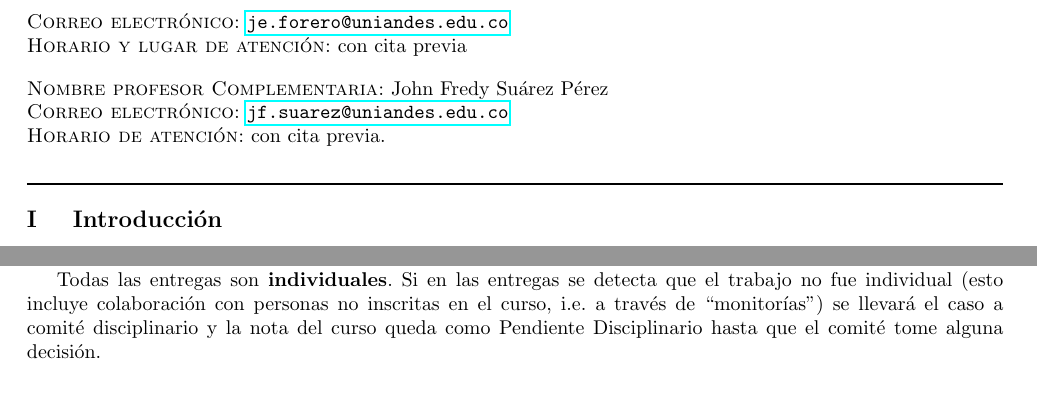
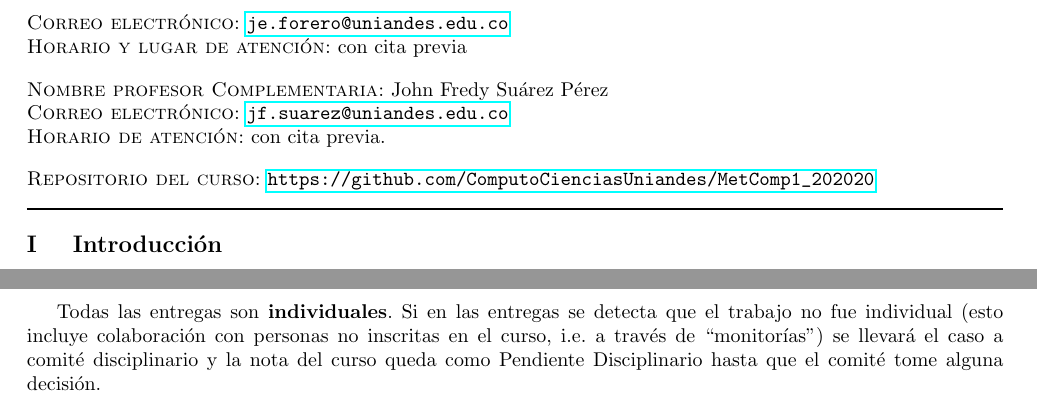
Before and after one commit to JsNcAr/MetComp1_202020, a LaTeX document (programa/programa.tex): two parts of pages 2 and 4 of 5 before the commit and two parts of pages 2 and 5 of 5 after it, joined at a grey line, cut so that both start at the same text. Compiled offline with pdfLaTeX.

Commit message:
programa

```diff
--- a/programa/programa.tex
+++ b/programa/programa.tex
@@ -77,6 +77,8 @@ John Fredy Su\'arez P\'erez
 
 \noindent\textsc{Horario de atenci\'on:} con cita previa.
 \\[-0.1cm]
+
+\noindent\textsc{Repositorio del curso:} \url{https://github.com/ComputoCienciasUniandes/MetComp1_202020}
 %\href{mailto: jd.prada1760@uniandes.edu.co}{\nolinkurl{jd.prada1760@uniandes.edu.co}}
 
 %Cambie address por direccion de correo uniandes del profesor
@@ -418,10 +420,3 @@ El c\'odigo se calificar\'a dentro del int\'erprete de binder del
 repositorio del curso.
 La nota definitiva se reporta con dos cifras decimales.
 
-Todas las entregas son
-\textbf{individuales}.
-Si en las entregas se detecta que el trabajo no fue
-individual (esto incluye colaboraci\'on con personas no inscritas en
-el curso, i.e. a trav\'es de ``monitor\'ias'') se llevar\'a el caso a
-comit\'e disciplinario y la nota del curso queda como Pendiente
-Disciplinario hasta que el comit\'e tome alguna decisi\'on.
@@ -434,3 +437,9 @@ menos que ocurra un una falla en los servidores que afecte a {\bf todos} los
 estudiantes del curso.
 No se toman en cuenta entregas marcadas como {\bf tarde} por la plataforma.
 
+Todas las entregas son \textbf{individuales}.
+Si en las entregas se detecta que el trabajo no fue individual (esto
+incluye colaboraci\'on con personas no inscritas en el curso, i.e. a
+trav\'es de ``monitor\'ias'') se llevar\'a el caso a comit\'e
+disciplinario y la nota del curso queda como Pendiente Disciplinario
+hasta que el comit\'e tome alguna decisi\'on.
```
Also changed, not shown: programa/programa.pdf, programa/programa.tex (16 more changed lines).
